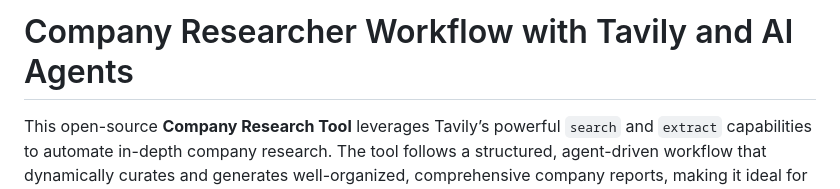
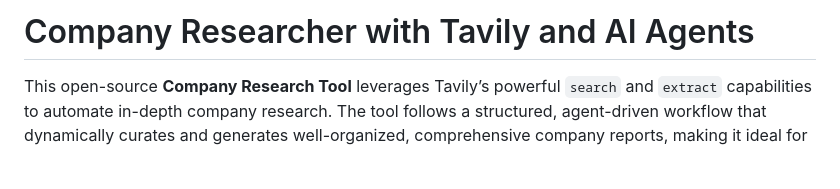
Before and after one commit to waqarahmed6095/company_researcher, a Markdown page: README.md, the part around the change. GitHub-like rendering; blank space fills up the shorter version.

```diff
--- a/README.md
+++ b/README.md
@@ -1,4 +1,4 @@
-# Company Researcher Workflow with Tavily and AI Agents
+# Company Researcher with Tavily and AI Agents
 
 This open-source **Company Research Tool** leverages Tavily’s powerful `search` and `extract` capabilities to automate in-depth company research. The tool follows a structured, agent-driven workflow that dynamically curates and generates well-organized, comprehensive company reports, making it ideal for competitive intelligence, lead research, and Go-to-Market (GTM) analysis.
 
```
